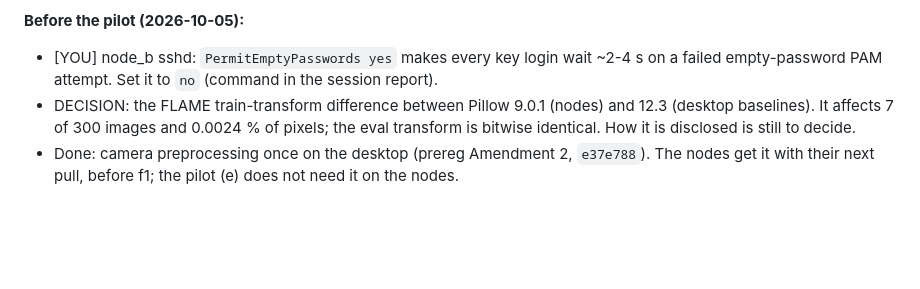
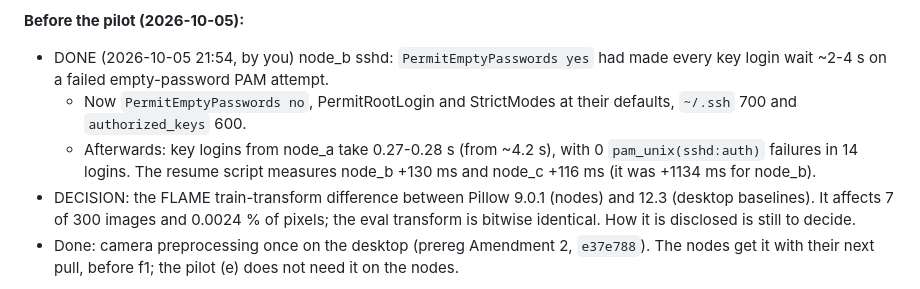
Before and after one commit to dryuemco/FedRGBD, a Markdown page: docs/POST_5B_CHECKLIST.md, the part around the change. Rendered like a GitHub page; blank space fills up the shorter version.

Commit message:
Checklist: node_b sshd fix applied and verified
Co-Authored-By: Claude Opus 5.5 <noreply@anthropic.com>

```diff
--- a/docs/POST_5B_CHECKLIST.md
+++ b/docs/POST_5B_CHECKLIST.md
@@ -202,8 +202,13 @@ Commit c1-c3 (one commit each, tests passing) and push.
   NTP offsets are all under 4 ms; node_b's figure is an SSH-setup artifact (see below).
 
 **Before the pilot (2026-10-05):**
-- [YOU] node_b sshd: `PermitEmptyPasswords yes` makes every key login wait ~2-4 s on a
-  failed empty-password PAM attempt. Set it to `no` (command in the session report).
+- DONE (2026-10-05 21:54, by you) node_b sshd: `PermitEmptyPasswords yes` had made every
+  key login wait ~2-4 s on a failed empty-password PAM attempt.
+  - Now `PermitEmptyPasswords no`, PermitRootLogin and StrictModes at their defaults,
+    `~/.ssh` 700 and `authorized_keys` 600.
+  - Afterwards: key logins from node_a take 0.27-0.28 s (from ~4.2 s), with 0
+    `pam_unix(sshd:auth)` failures in 14 logins. The resume script measures node_b
+    +130 ms and node_c +116 ms (it was +1134 ms for node_b).
 - DECISION: the FLAME train-transform difference between Pillow 9.0.1 (nodes) and 12.3
   (desktop baselines). It affects 7 of 300 images and 0.0024 % of pixels; the eval
   transform is bitwise identical. How it is disclosed is still to decide.
```
